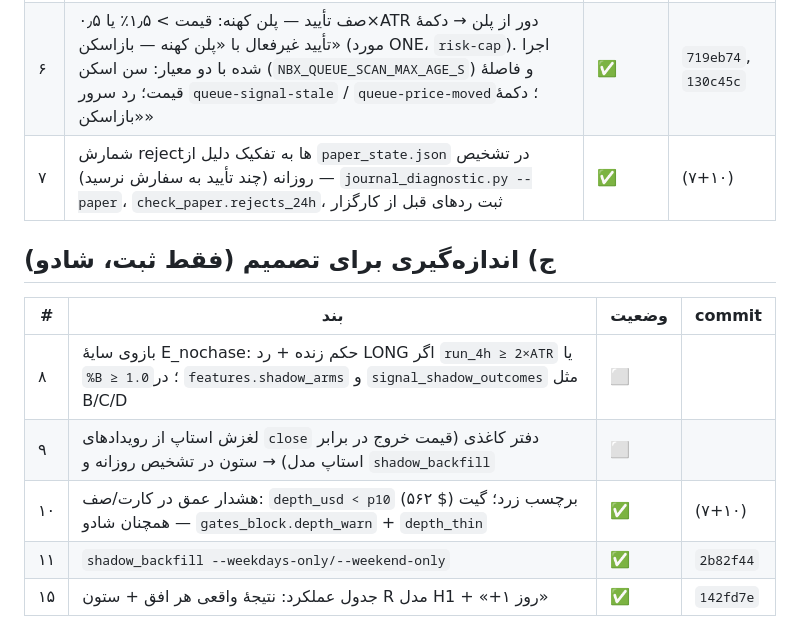
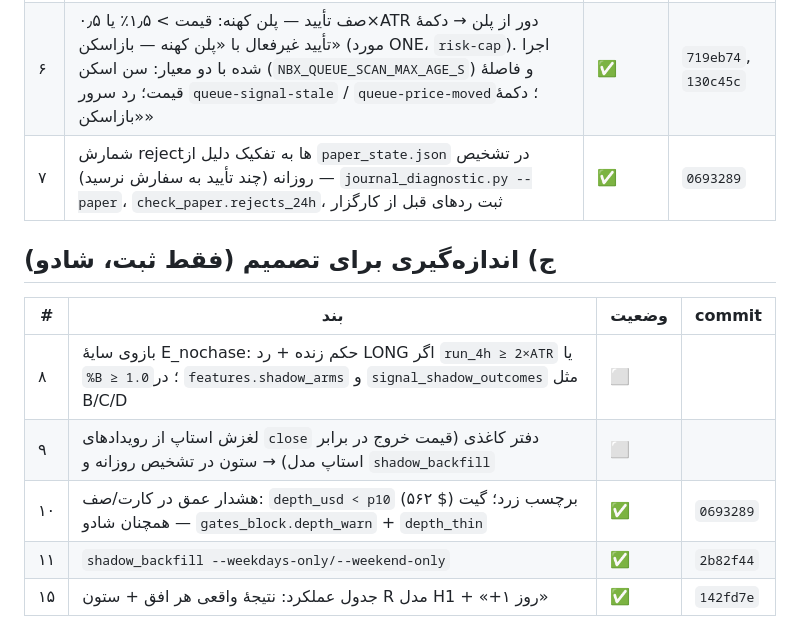
Before and after one commit to iman-taheri59/nobi, a Markdown page: docs/releases/2.5.2-checklist.md, the part around the change. GitHub-like rendering.

Commit message:
docs: checklist hashes for items 6/7/10

```diff
--- a/docs/releases/2.5.2-checklist.md
+++ b/docs/releases/2.5.2-checklist.md
@@ -18,7 +18,7 @@ deploy production فقط با دستور صریح و تگ `v2.5.2`. ۸ و ۹ ب
 | ۴ | برچسب 403 عمومی: `code=AUTH` → `BLOCKED` برای endpointهای بدون توکن | ✅ | `2b82f44` |
 | ۵ | `update_arvan.sh`: فقط untrackedهای متداخل با origin مانع باشند (نه `.cache/`) | ⬜ | |
 | ۶ | صف تأیید — پلن کهنه: قیمت > ۱٫۵٪ یا ۰٫۵×ATR دور از پلن → دکمهٔ تأیید غیرفعال با «پلن کهنه — بازاسکن» (مورد ONE، `risk-cap`). اجرا شده با دو معیار: سن اسکن (`NBX_QUEUE_SCAN_MAX_AGE_S`) و فاصلهٔ قیمت؛ رد سرور `queue-signal-stale` / `queue-price-moved`؛ دکمهٔ «بازاسکن» | ✅ | `719eb74`, `130c45c` |
-| ۷ | شمارش rejectها به تفکیک دلیل از `paper_state.json` در تشخیص روزانه (چند تأیید به سفارش نرسید) — `journal_diagnostic.py --paper`، `check_paper.rejects_24h`، ثبت ردهای قبل از کارگزار | ✅ | (۷+۱۰) |
+| ۷ | شمارش rejectها به تفکیک دلیل از `paper_state.json` در تشخیص روزانه (چند تأیید به سفارش نرسید) — `journal_diagnostic.py --paper`، `check_paper.rejects_24h`، ثبت ردهای قبل از کارگزار | ✅ | `0693289` |
 
 ## ج) اندازه‌گیری برای تصمیم (فقط ثبت، شادو)
 
@@ -26,7 +26,7 @@ deploy production فقط با دستور صریح و تگ `v2.5.2`. ۸ و ۹ ب
 |---|---|---|---|
 | ۸ | بازوی سایهٔ E_nochase: حکم زنده + رد LONG اگر `run_4h ≥ 2×ATR` یا `%B ≥ 1.0`؛ در `features.shadow_arms` و `signal_shadow_outcomes` مثل B/C/D | ⬜ | |
 | ۹ | لغزش استاپ از رویدادهای `close` دفتر کاغذی (قیمت خروج در برابر استاپ مدل) → ستون در تشخیص روزانه و `shadow_backfill` | ⬜ | |
-| ۱۰ | هشدار عمق در کارت/صف: `depth_usd < p10` (۵۶۲ $) برچسب زرد؛ گیت همچنان شادو — `gates_block.depth_warn` + `depth_thin` | ✅ | (۷+۱۰) |
+| ۱۰ | هشدار عمق در کارت/صف: `depth_usd < p10` (۵۶۲ $) برچسب زرد؛ گیت همچنان شادو — `gates_block.depth_warn` + `depth_thin` | ✅ | `0693289` |
 | ۱۱ | `shadow_backfill --weekdays-only/--weekend-only` | ✅ | `2b82f44` |
 | ۱۵ | جدول عملکرد: نتیجهٔ واقعی هر افق + ستون R مدل H1 + «+۱ روز» | ✅ | `142fd7e` |
 
```
